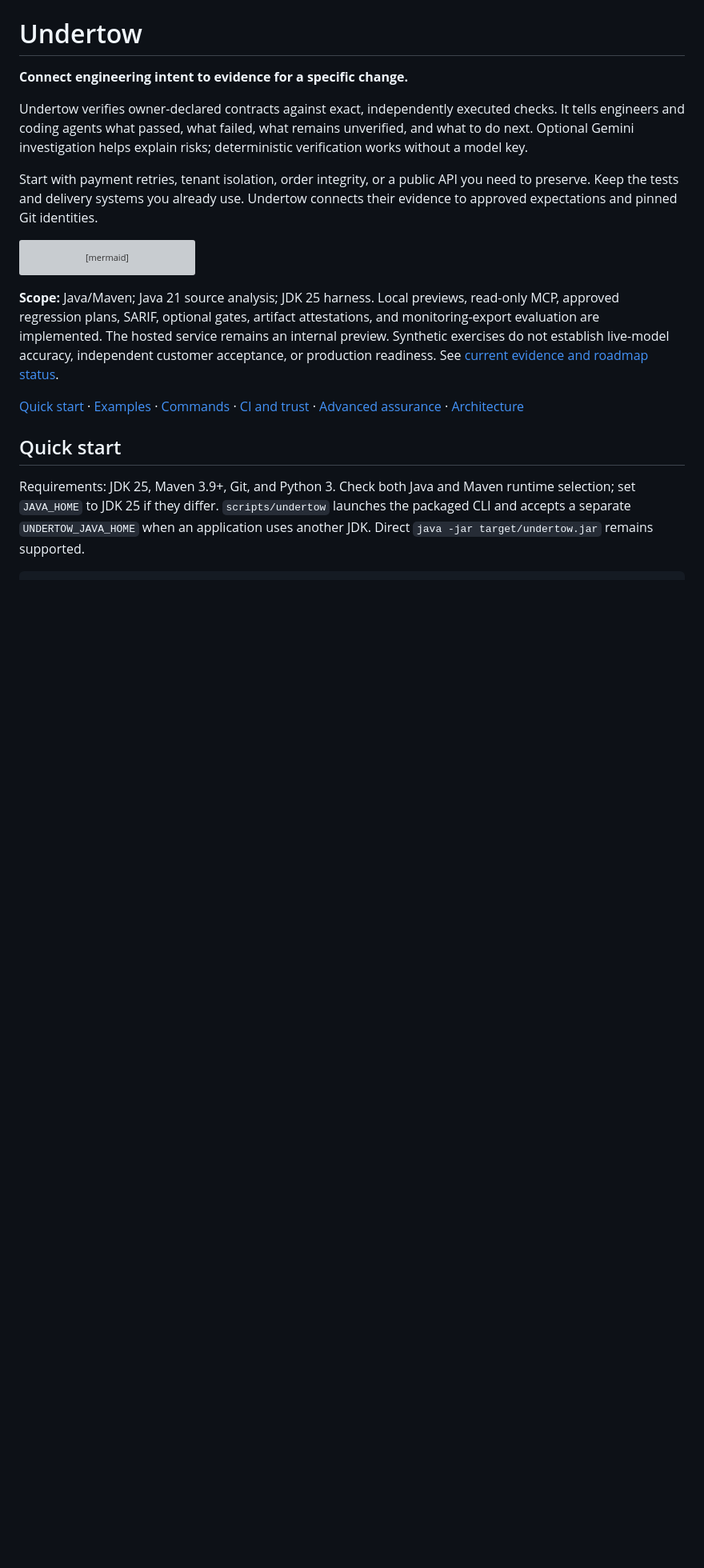
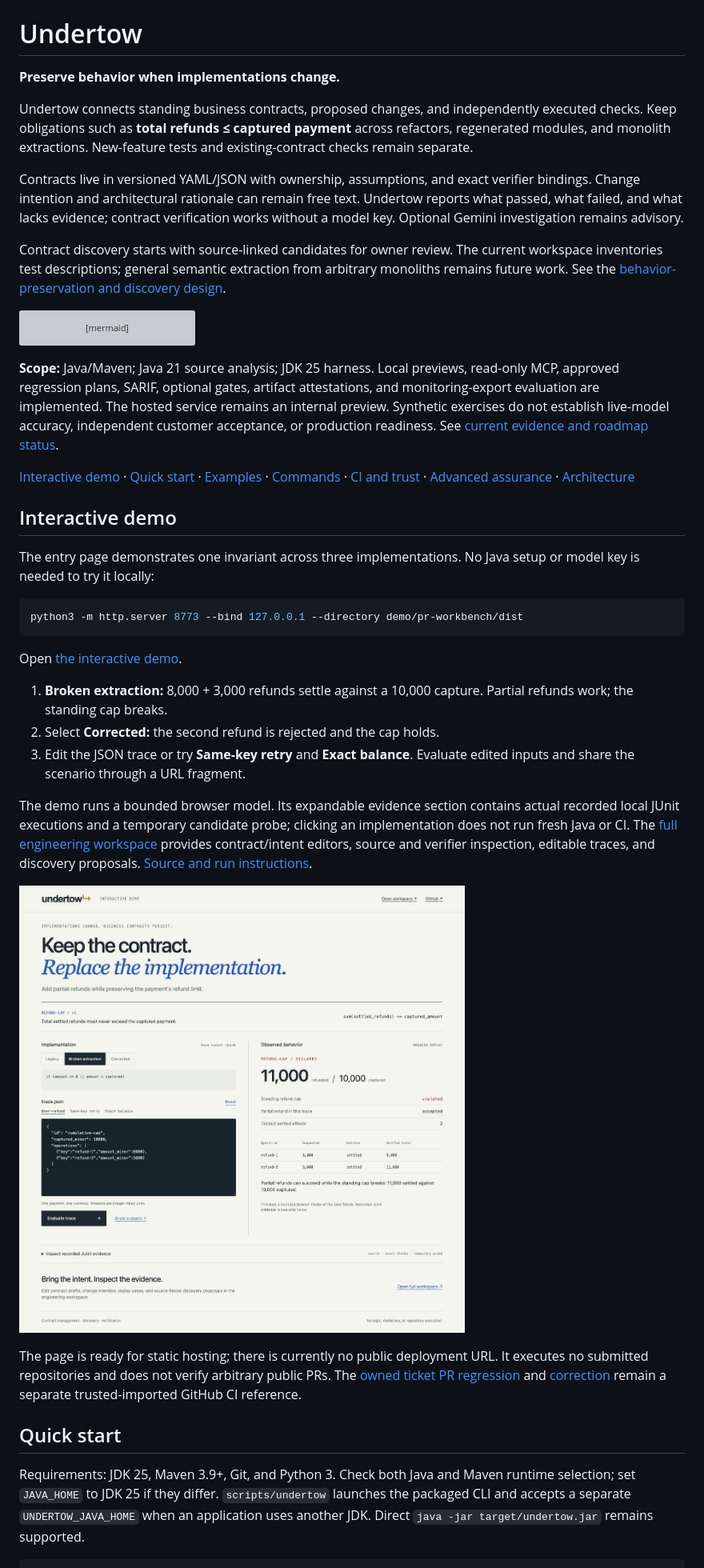
Before and after one commit to alpercandemir/undertow, a Markdown page: README.md, the part around one of its changes. Shown at 80% size. Rendered like a GitHub page; pictures changed too: docs/assets/interactive-refund-demo.jpg (added); blank space fills up the shorter version; grey boxes are pictures that could not be loaded.

Commit message:
Add focused interactive demo with editable traces and share links

````diff
--- a/README.md
+++ b/README.md
@@ -4,11 +4,13 @@
 
 # Undertow
 
-**Connect engineering intent to evidence for a specific change.**
+**Preserve behavior when implementations change.**
 
-Undertow verifies owner-declared contracts against exact, independently executed checks. It tells engineers and coding agents what passed, what failed, what remains unverified, and what to do next. Optional Gemini investigation helps explain risks; deterministic verification works without a model key.
+Undertow connects standing business contracts, proposed changes, and independently executed checks. Keep obligations such as **total refunds ≤ captured payment** across refactors, regenerated modules, and monolith extractions. New-feature tests and existing-contract checks remain separate.
 
-Start with payment retries, tenant isolation, order integrity, or a public API you need to preserve. Keep the tests and delivery systems you already use. Undertow connects their evidence to approved expectations and pinned Git identities.
+Contracts live in versioned YAML/JSON with ownership, assumptions, and exact verifier bindings. Change intention and architectural rationale can remain free text. Undertow reports what passed, what failed, and what lacks evidence; contract verification works without a model key. Optional Gemini investigation remains advisory.
+
+Contract discovery starts with source-linked candidates for owner review. The current workspace inventories test descriptions; general semantic extraction from arbitrary monoliths remains future work. See the [behavior-preservation and discovery design](docs/behavior-preservation-and-monoliths.md).
 
 ```mermaid
 flowchart LR
@@ -22,7 +24,27 @@ flowchart LR
 
 **Scope:** Java/Maven; Java 21 source analysis; JDK 25 harness. Local previews, read-only MCP, approved regression plans, SARIF, optional gates, artifact attestations, and monitoring-export evaluation are implemented. The hosted service remains an internal preview. Synthetic exercises do not establish live-model accuracy, independent customer acceptance, or production readiness. See [current evidence and roadmap status](docs/ai-era-implementation-status.md).
 
-[Quick start](#quick-start) · [Examples](#examples) · [Commands](#commands-and-exit-codes) · [CI and trust](docs/contracts.md) · [Advanced assurance](docs/assurance.md) · [Architecture](docs/architecture.md)
+[Interactive demo](#interactive-demo) · [Quick start](#quick-start) · [Examples](#examples) · [Commands](#commands-and-exit-codes) · [CI and trust](docs/contracts.md) · [Advanced assurance](docs/assurance.md) · [Architecture](docs/architecture.md)
+
+## Interactive demo
+
+The entry page demonstrates one invariant across three implementations. No Java setup or model key is needed to try it locally:
+
+```sh
+python3 -m http.server 8773 --bind 127.0.0.1 --directory demo/pr-workbench/dist
+```
+
+Open [the interactive demo](http://127.0.0.1:8773/).
+
+1. **Broken extraction:** 8,000 + 3,000 refunds settle against a 10,000 capture. Partial refunds work; the standing cap breaks.
+2. Select **Corrected:** the second refund is rejected and the cap holds.
+3. Edit the JSON trace or try **Same-key retry** and **Exact balance**. Evaluate edited inputs and share the scenario through a URL fragment.
+
+The demo runs a bounded browser model. Its expandable evidence section contains actual recorded local JUnit executions and a temporary candidate probe; clicking an implementation does not run fresh Java or CI. The [full engineering workspace](http://127.0.0.1:8773/workspace.html) provides contract/intent editors, source and verifier inspection, editable traces, and discovery proposals. [Source and run instructions](demo/pr-workbench/README.md).
+
+![Interactive refund demo: preserve a standing invariant across implementations](docs/assets/interactive-refund-demo.jpg)
+
+The page is ready for static hosting; there is currently no public deployment URL. It executes no submitted repositories and does not verify arbitrary public PRs. The [owned ticket PR regression](https://github.com/alpercandemir/undertow-showcase/pull/1) and [correction](https://github.com/alpercandemir/undertow-showcase/pull/2) remain a separate trusted-imported GitHub CI reference.
 
 ## Quick start
 
````
Also changed, not shown: other parts of README.md (+0 -7 lines), demo/pr-workbench/README.md (+6 -2 lines), docs/next-pilot-and-public-playground.md (+2 -0 lines), 7 other files.
